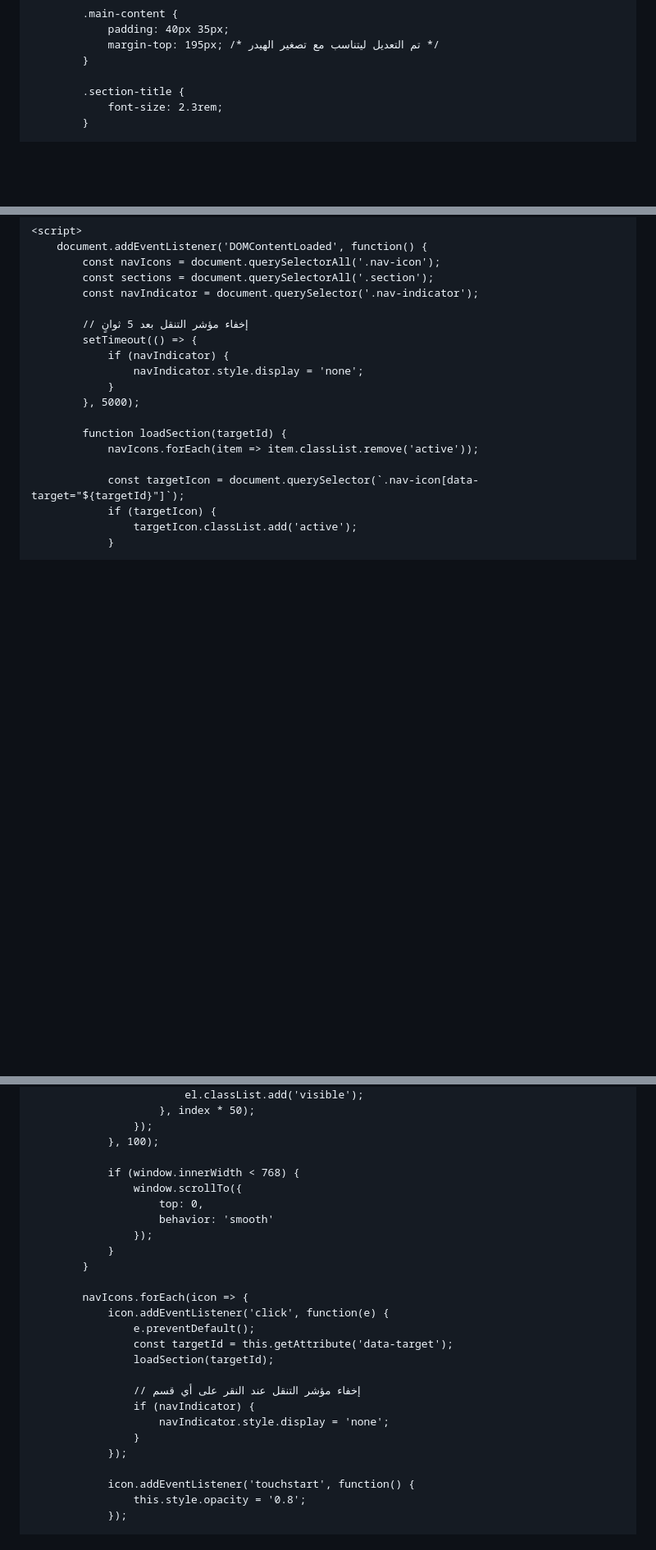
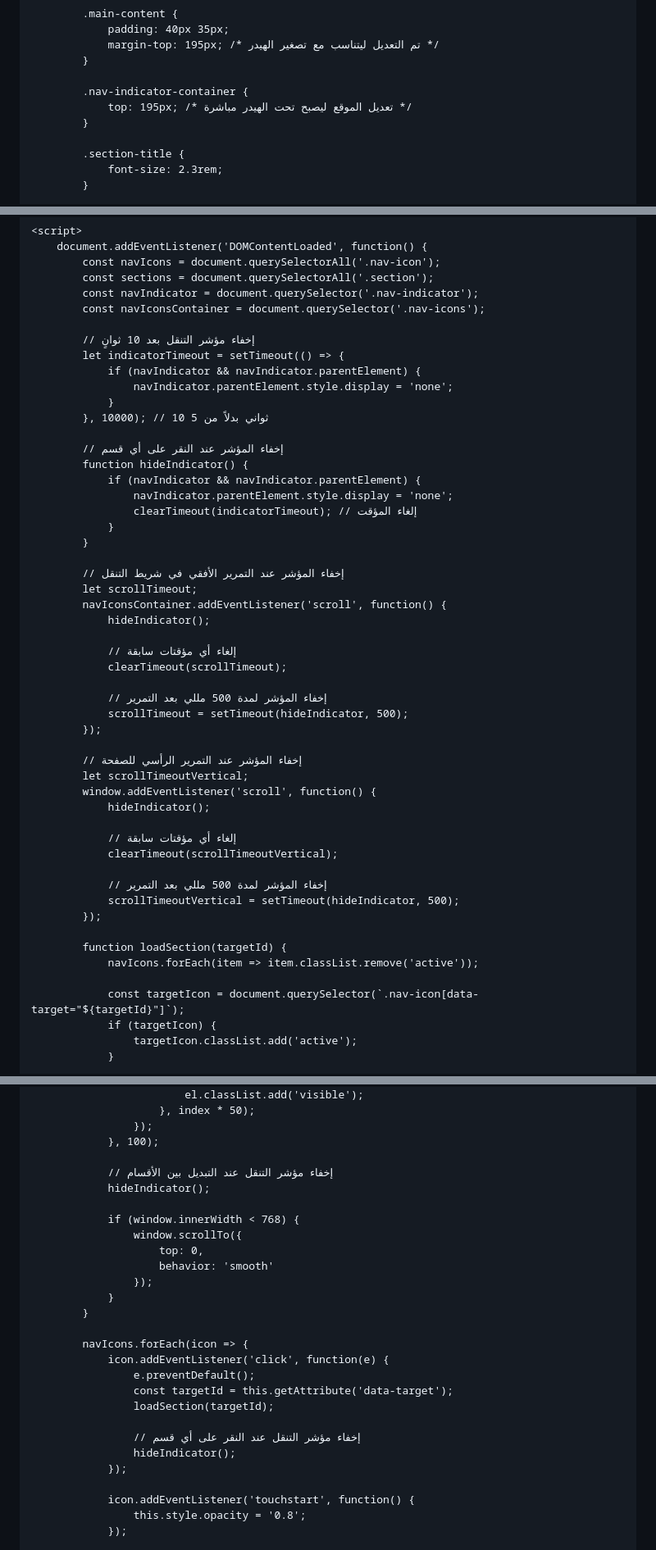
Before and after one commit to visionof2030-pixel/Print, a Markdown page: README.md, 3 parts joined by grey strips. Shown at 82% size. Drawn GitHub-style; blank space fills up the shorter version.

```diff
--- a/README.md
+++ b/README.md
@@ -1398,6 +1406,10 @@
                 margin-top: 195px; /* تم التعديل ليتناسب مع تصغير الهيدر */
             }
 
+            .nav-indicator-container {
+                top: 195px; /* تعديل الموقع ليصبح تحت الهيدر مباشرة */
+            }
+
             .section-title {
                 font-size: 2.3rem;
             }
@@ -2444,13 +2470,46 @@
             const navIcons = document.querySelectorAll('.nav-icon');
             const sections = document.querySelectorAll('.section');
             const navIndicator = document.querySelector('.nav-indicator');
-
-            // إخفاء مؤشر التنقل بعد 5 ثوانٍ
-            setTimeout(() => {
-                if (navIndicator) {
-                    navIndicator.style.display = 'none';
+            const navIconsContainer = document.querySelector('.nav-icons');
+
+            // إخفاء مؤشر التنقل بعد 10 ثوانٍ
+            let indicatorTimeout = setTimeout(() => {
+                if (navIndicator && navIndicator.parentElement) {
+                    navIndicator.parentElement.style.display = 'none';
                 }
-            }, 5000);
+            }, 10000); // 10 ثواني بدلاً من 5
+
+            // إخفاء المؤشر عند النقر على أي قسم
+            function hideIndicator() {
+                if (navIndicator && navIndicator.parentElement) {
+                    navIndicator.parentElement.style.display = 'none';
+                    clearTimeout(indicatorTimeout); // إلغاء المؤقت
+                }
+            }
+
+            // إخفاء المؤشر عند التمرير الأفقي في شريط التنقل
+            let scrollTimeout;
+            navIconsContainer.addEventListener('scroll', function() {
+                hideIndicator();
+
+                // إلغاء أي مؤقتات سابقة
+                clearTimeout(scrollTimeout);
+
+                // إخفاء المؤشر لمدة 500 مللي بعد التمرير
+                scrollTimeout = setTimeout(hideIndicator, 500);
+            });
+
+            // إخفاء المؤشر عند التمرير الرأسي للصفحة
+            let scrollTimeoutVertical;
+            window.addEventListener('scroll', function() {
+                hideIndicator();
+
+                // إلغاء أي مؤقتات سابقة
+                clearTimeout(scrollTimeoutVertical);
+
+                // إخفاء المؤشر لمدة 500 مللي بعد التمرير
+                scrollTimeoutVertical = setTimeout(hideIndicator, 500);
+            });
 
             function loadSection(targetId) {
                 navIcons.forEach(item => item.classList.remove('active'));
@@ -2476,6 +2535,9 @@
                     });
                 }, 100);
 
+                // إخفاء مؤشر التنقل عند التبديل بين الأقسام
+                hideIndicator();
+
                 if (window.innerWidth < 768) {
                     window.scrollTo({
                         top: 0,
@@ -2491,9 +2553,7 @@
                     loadSection(targetId);
 
                     // إخفاء مؤشر التنقل عند النقر على أي قسم
-                    if (navIndicator) {
-                        navIndicator.style.display = 'none';
-                    }
+                    hideIndicator();
                 });
 
                 icon.addEventListener('touchstart', function() {
```
Also changed, not shown: other parts of README.md (+35 -13 lines).
